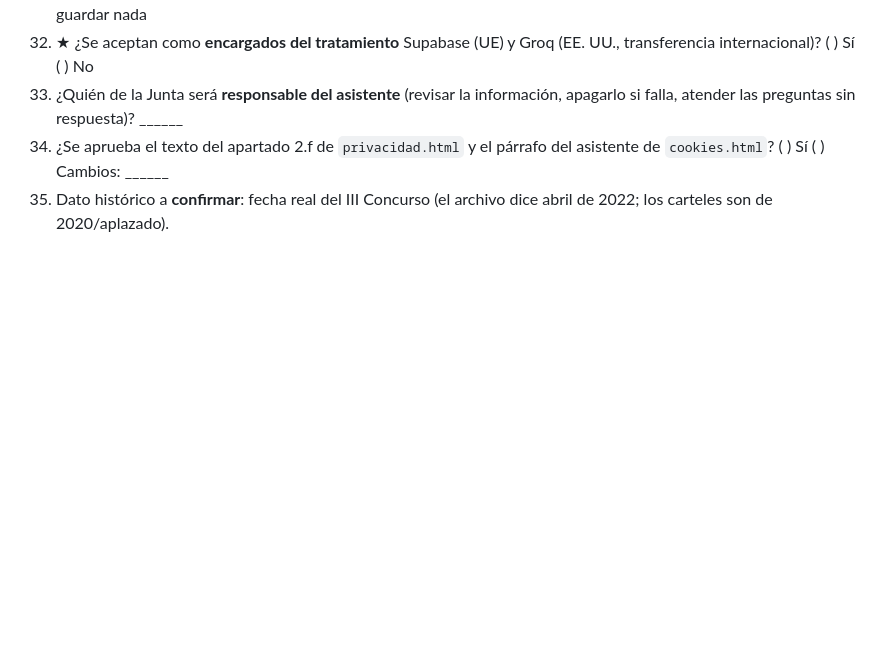
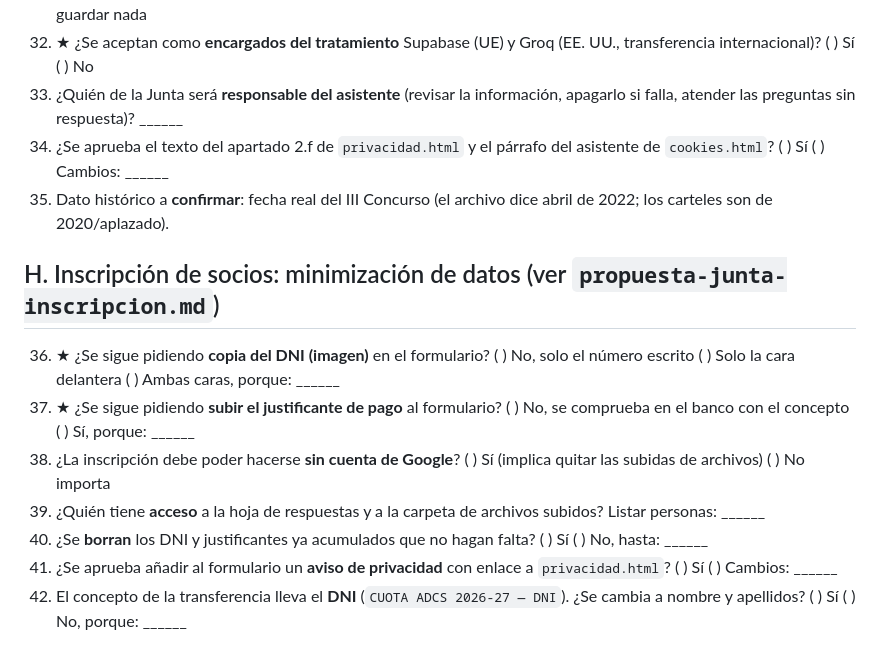
Before and after one commit to alejandro-aa-dev/adcs-web, a Markdown page: docs/cuestionario-junta.md, the part around the change. Rendered like a GitHub page; blank space fills up the shorter version.

Commit message:
Docs: propuesta para la Junta sobre inscripcion de socios y minimizacion de datos (RGPD)
Co-Authored-By: Claude Sonnet 5.5 <noreply@anthropic.com>

```diff
--- a/docs/cuestionario-junta.md
+++ b/docs/cuestionario-junta.md
@@ -59,3 +59,13 @@ y se desbloquea la publicación. Lo marcado con ★ es imprescindible.
 33. ¿Quién de la Junta será **responsable del asistente** (revisar la información, apagarlo si falla, atender las preguntas sin respuesta)? ______
 34. ¿Se aprueba el texto del apartado 2.f de `privacidad.html` y el párrafo del asistente de `cookies.html`? ( ) Sí ( ) Cambios: ______
 35. Dato histórico a **confirmar**: fecha real del III Concurso (el archivo dice abril de 2022; los carteles son de 2020/aplazado).
+
+## H. Inscripción de socios: minimización de datos (ver `propuesta-junta-inscripcion.md`)
+
+36. ★ ¿Se sigue pidiendo **copia del DNI (imagen)** en el formulario? ( ) No, solo el número escrito ( ) Solo la cara delantera ( ) Ambas caras, porque: ______
+37. ★ ¿Se sigue pidiendo **subir el justificante de pago** al formulario? ( ) No, se comprueba en el banco con el concepto ( ) Sí, porque: ______
+38. ¿La inscripción debe poder hacerse **sin cuenta de Google**? ( ) Sí (implica quitar las subidas de archivos) ( ) No importa
+39. ¿Quién tiene **acceso** a la hoja de respuestas y a la carpeta de archivos subidos? Listar personas: ______
+40. ¿Se **borran** los DNI y justificantes ya acumulados que no hagan falta? ( ) Sí ( ) No, hasta: ______
+41. ¿Se aprueba añadir al formulario un **aviso de privacidad** con enlace a `privacidad.html`? ( ) Sí ( ) Cambios: ______
+42. El concepto de la transferencia lleva el **DNI** (`CUOTA ADCS 2026-27 — DNI`). ¿Se cambia a nombre y apellidos? ( ) Sí ( ) No, porque: ______
```
Also changed, not shown: docs/propuesta-junta-inscripcion.md (added, +40 -0 lines).
